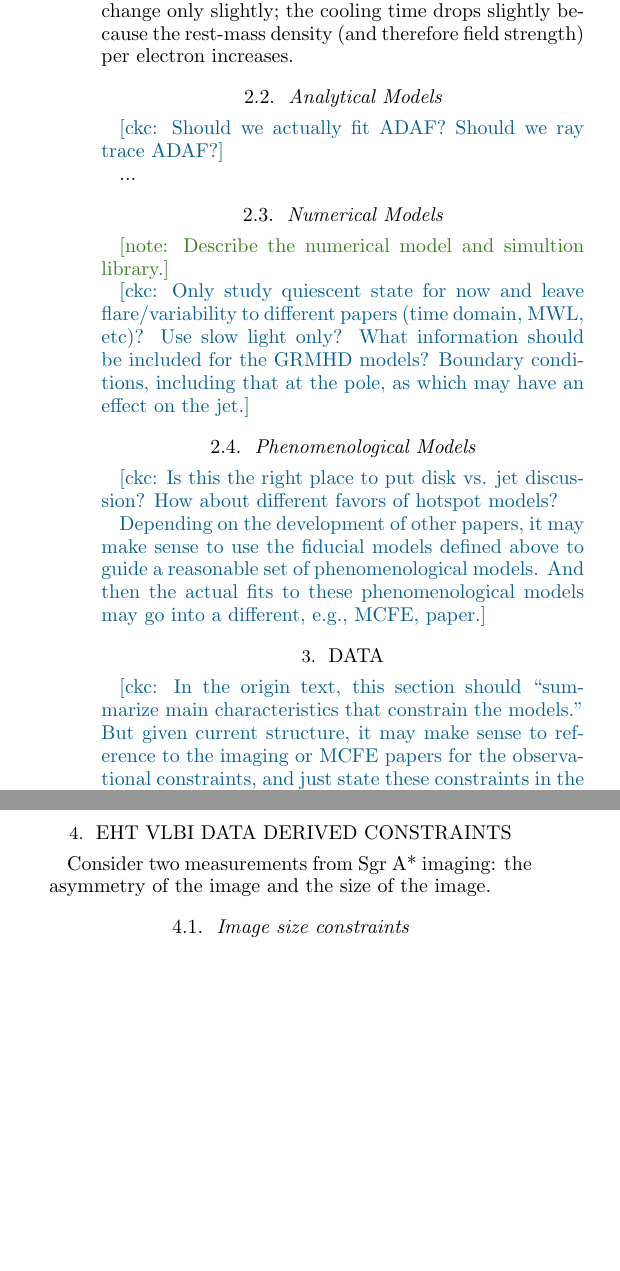
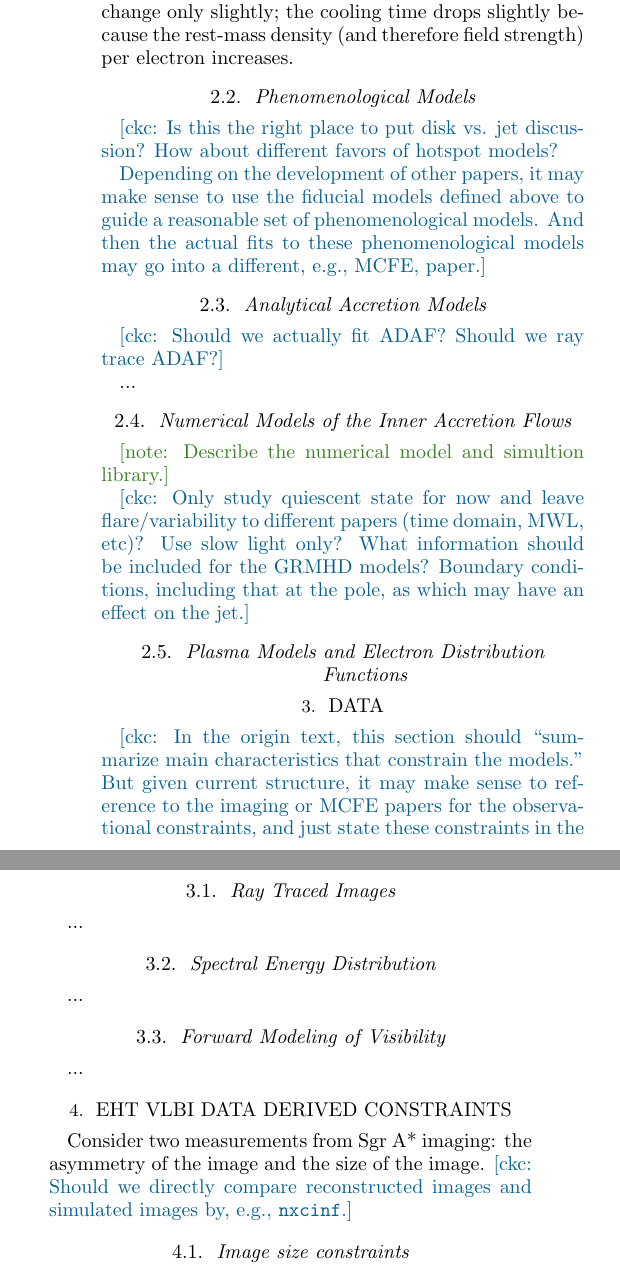
Before and after one commit to rndref/EHT_SGRA5, a LaTeX paper (main.tex): two parts of the columns of page 3 of 9, joined at a grey line, cut so that both start at the same text, the shorter picture padded with empty space. Compiled offline with pdfLaTeX.

Commit message:
Add more subsections

```diff
--- a/main.tex
+++ b/main.tex
@@ -326,7 +327,20 @@ slightly because the rest-mass density (and therefore field strength)
 per electron increases.
 
 %------------------------------------------------------------------------------
-\subsection{Analytical Models}
+\subsection{Phenomenological Models}
+\label{sec:phenomodels}
+
+\ckc{Is this the right place to put disk vs. jet discussion?
+  How about different favors of hotspot models?
+
+  Depending on the development of other papers, it may make sense to
+  use the fiducial models defined above to guide a reasonable set of
+  phenomenological models.
+  And then the actual fits to these phenomenological models may go
+  into a different, e.g., MCFE, paper.}
+
+%------------------------------------------------------------------------------
+\subsection{Analytical Accretion Models}
 \label{sec:anamodels}
 
 \ckc{Should we actually fit ADAF?
@@ -335,7 +349,7 @@ per electron increases.
 ...
 
 %------------------------------------------------------------------------------
-\subsection{Numerical Models}
+\subsection{Numerical Models of the Inner Accretion Flows}
 \label{sec:numodels}
 
 \note{Describe the numerical model and simultion library.}
@@ -358,19 +372,9 @@ per electron increases.
 %%   \item Use image/ring size to rule score models.
 %% \end{itemize}
 
-
 %------------------------------------------------------------------------------
-\subsection{Phenomenological Models}
-\label{sec:phenomodels}
-
-\ckc{Is this the right place to put disk vs. jet discussion?
-  How about different favors of hotspot models?
-
-  Depending on the development of other papers, it may make sense to
-  use the fiducial models defined above to guide a reasonable set of
-  phenomenological models.
-  And then the actual fits to these phenomenological models may go
-  into a different, e.g., MCFE, paper.}
+\subsection{Plasma Models and Electron Distribution Functions}
+\label{sec:eDF}
 
 %==============================================================================
 \section{Data}
@@ -392,12 +396,32 @@ per electron increases.
   We may create a table to summarize these constraints so ``they are
   in one place''.}
 
+%------------------------------------------------------------------------------
+\subsection{Ray Traced Images}
+\label{sec:images}
+
+...
+
+%------------------------------------------------------------------------------
+\subsection{Spectral Energy Distribution}
+\label{sec:SED}
+
+...
+
+%------------------------------------------------------------------------------
+\subsection{Forward Modeling of Visibility}
+\label{sec:visibility}
+
+...
+
 %==============================================================================
 \section{EHT VLBI Data Derived Constraints}
 \label{sec:EHT_VLBI}
 
 Consider two measurements from \sgra imaging: the asymmetry of the
 image and the size of the image.
+\ckc{Should we directly compare reconstructed images and simulated
+  images by, e.g., \texttt{nxcinf}.}
 
 %------------------------------------------------------------------------------
 \subsection{Image size constraints}
```
Also changed, not shown: main.tex (7 more changed lines).
